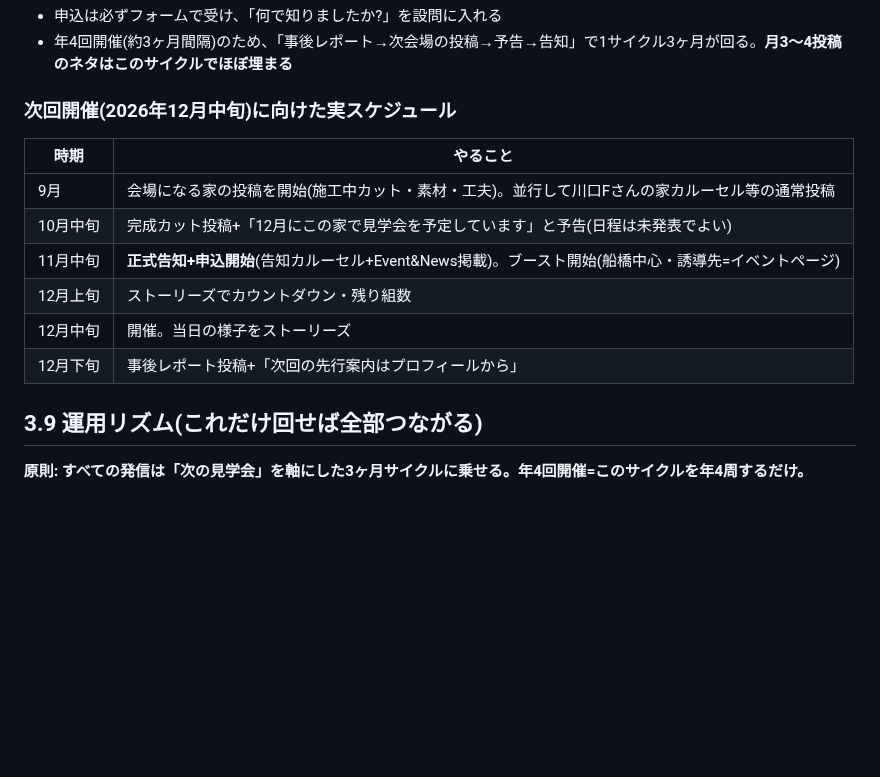
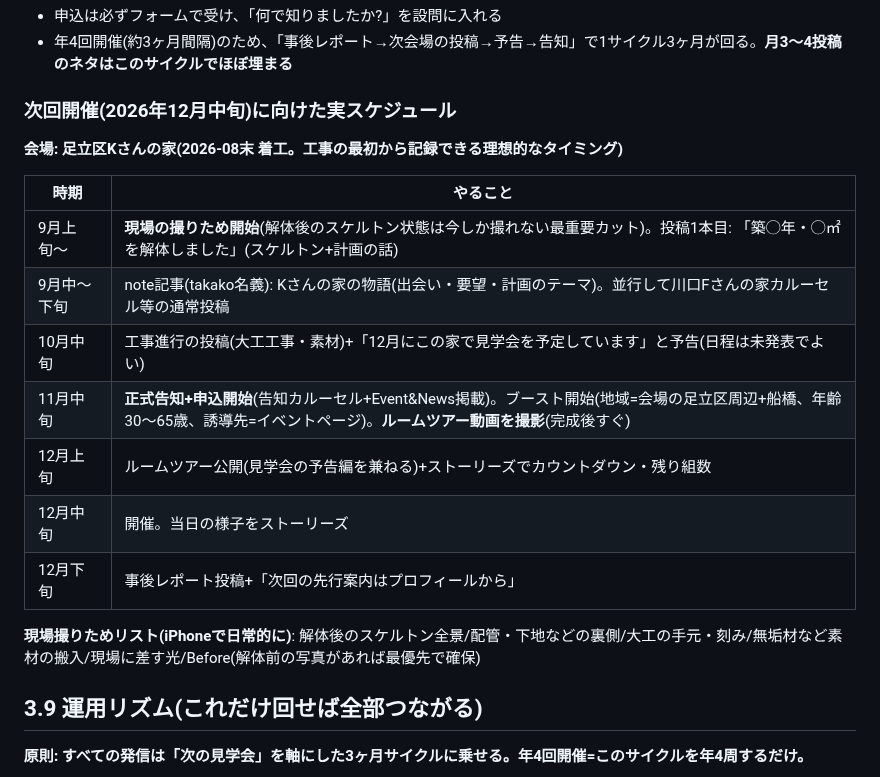
Before and after one commit to handsadesign/HD-schedule-planner, a Markdown page: SANDBOX/プロモーション全体戦略書.md, the part around the change. GitHub-like rendering; blank space fills up the shorter version.

Commit message:
12月見学会の会場を足立区Kさんの家に確定・現場撮りためリストを追加
Co-Authored-By: Claude Fable 5 <noreply@anthropic.com>
Claude-Session: https://claude.ai/code/session_01RP5zoGXPtUaB64C7DrsuwQ

```diff
--- a/SANDBOX/プロモーション全体戦略書.md
+++ b/SANDBOX/プロモーション全体戦略書.md
@@ -159,14 +159,19 @@
 
 ### 次回開催(2026年12月中旬)に向けた実スケジュール
 
+**会場: 足立区Kさんの家(2026-08末 着工。工事の最初から記録できる理想的なタイミング)**
+
 | 時期 | やること |
 |---|---|
-| 9月 | 会場になる家の投稿を開始(施工中カット・素材・工夫)。並行して川口Fさんの家カルーセル等の通常投稿 |
-| 10月中旬 | 完成カット投稿+「12月にこの家で見学会を予定しています」と予告(日程は未発表でよい) |
-| 11月中旬 | **正式告知+申込開始**(告知カルーセル+Event&News掲載)。ブースト開始(船橋中心・誘導先=イベントページ) |
-| 12月上旬 | ストーリーズでカウントダウン・残り組数 |
+| 9月上旬〜 | **現場の撮りため開始**(解体後のスケルトン状態は今しか撮れない最重要カット)。投稿1本目: 「築◯年・◯㎡を解体しました」(スケルトン+計画の話) |
+| 9月中〜下旬 | note記事(takako名義): Kさんの家の物語(出会い・要望・計画のテーマ)。並行して川口Fさんの家カルーセル等の通常投稿 |
+| 10月中旬 | 工事進行の投稿(大工工事・素材)+「12月にこの家で見学会を予定しています」と予告(日程は未発表でよい) |
+| 11月中旬 | **正式告知+申込開始**(告知カルーセル+Event&News掲載)。ブースト開始(地域=会場の足立区周辺+船橋、年齢30〜65歳、誘導先=イベントページ)。**ルームツアー動画を撮影**(完成後すぐ) |
+| 12月上旬 | ルームツアー公開(見学会の予告編を兼ねる)+ストーリーズでカウントダウン・残り組数 |
 | 12月中旬 | 開催。当日の様子をストーリーズ |
 | 12月下旬 | 事後レポート投稿+「次回の先行案内はプロフィールから」 |
+
+**現場撮りためリスト(iPhoneで日常的に)**: 解体後のスケルトン全景/配管・下地などの裏側/大工の手元・刻み/無垢材など素材の搬入/現場に差す光/Before(解体前の写真があれば最優先で確保)
 
 ## 3.9 運用リズム(これだけ回せば全部つながる)
 
```
